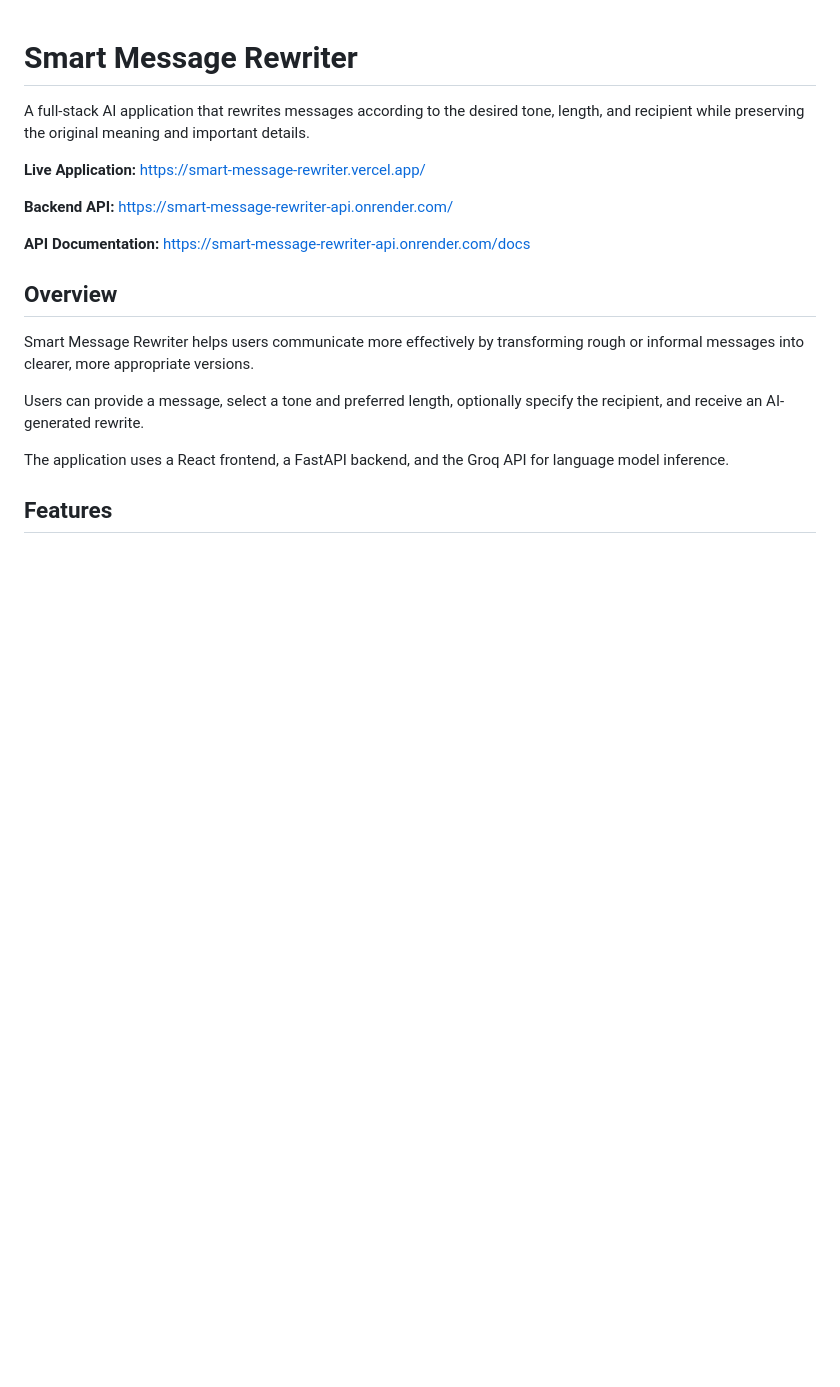
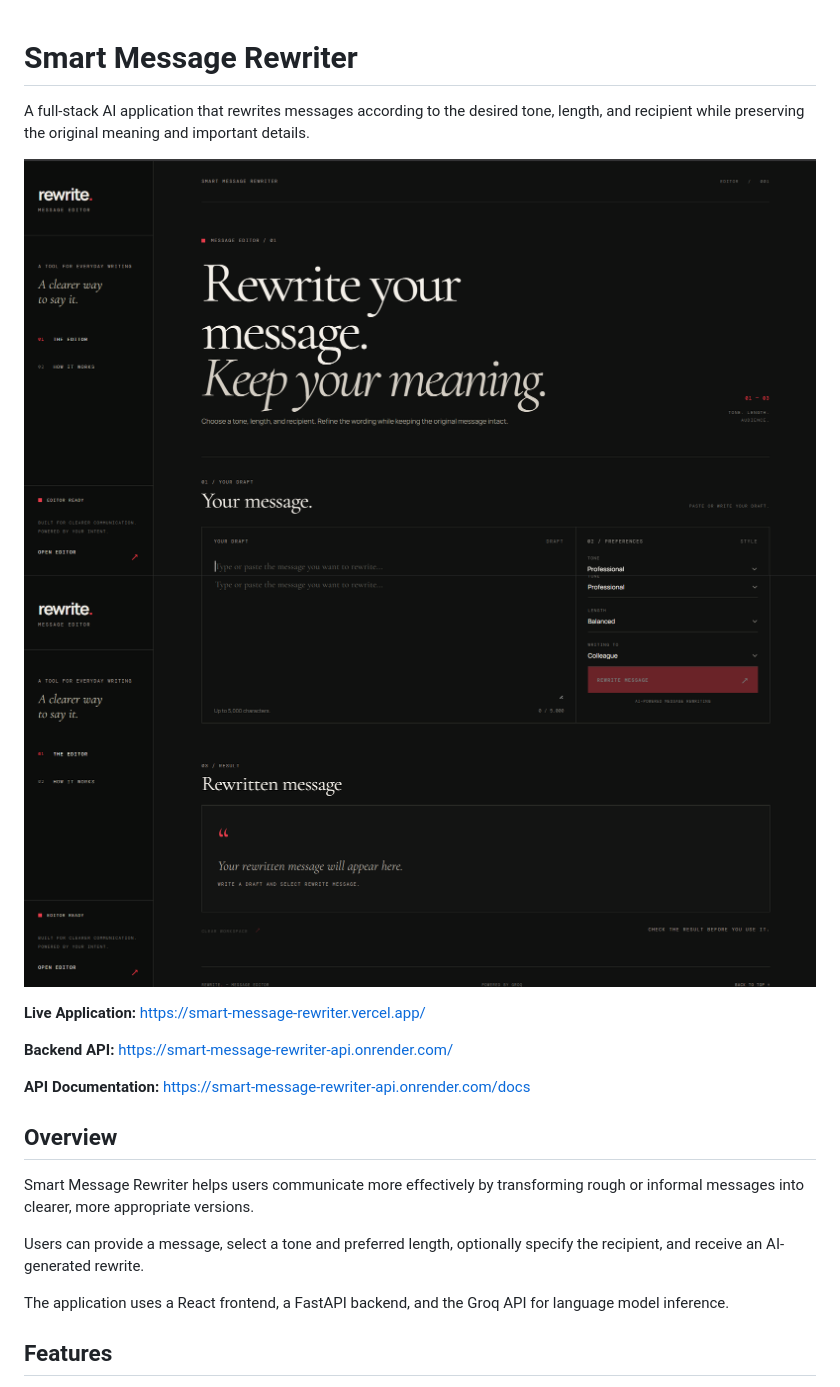
Before and after one commit to vaibhav3792/smart-message-rewriter, a Markdown page: README.md, the part around the change. Rendered like a GitHub page; pictures changed too: 01.png (added), 02.png (added); blank space fills up the shorter version.

Commit message:
Added images

```diff
--- a/README.md
+++ b/README.md
@@ -1,6 +1,8 @@
 # Smart Message Rewriter
 
 A full-stack AI application that rewrites messages according to the desired tone, length, and recipient while preserving the original meaning and important details.
+
+![alt text](01.png) ![alt text](02.png)
 
 **Live Application:** https://smart-message-rewriter.vercel.app/
 
```
